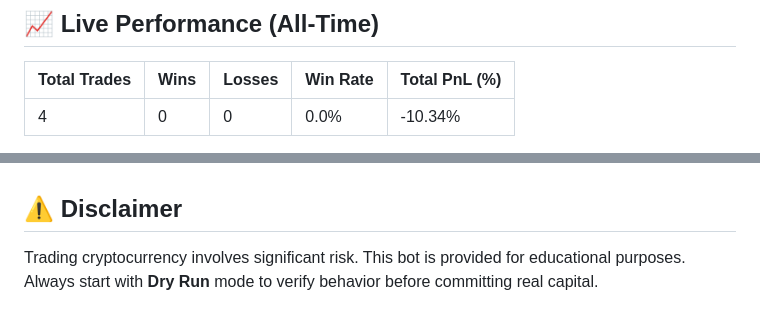
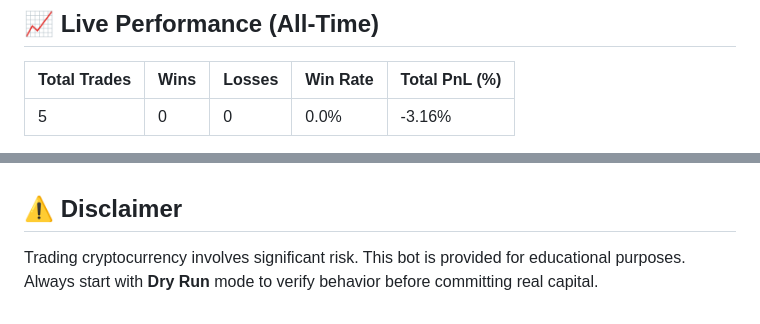
Before and after one commit to metaverse-sherpa/tradingbot, a Markdown page: README.md, 2 parts joined by grey strips. Rendered like a GitHub page.

Commit message:
docs: automated performance update [skip ci]

```diff
--- a/README.md
+++ b/README.md
@@ -89,5 +89,5 @@ It uses a 4-layer filter to ensure high-quality entries:
 <!-- PERFORMANCE_START -->
 | Total Trades | Wins | Losses | Win Rate | Total PnL (%) |
 | :--- | :--- | :--- | :--- | :--- |
-| 4 | 0 | 0 | 0.0% | -10.34% |
+| 5 | 0 | 0 | 0.0% | -3.16% |
 
@@ -96,7 +96,7 @@ It uses a 4-layer filter to ensure high-quality entries:
 
 <!-- DATA_STORAGE_START
 STARTING_EQUITY: 200.1733321
-ALL_TIME_OPENED: 4
+ALL_TIME_OPENED: 5
 ALL_TIME_WINS: 0
 ALL_TIME_LOSSES: 0
 DATA_STORAGE_END -->
```
Also changed, not shown: other parts of README.md (+1 -1 lines).
